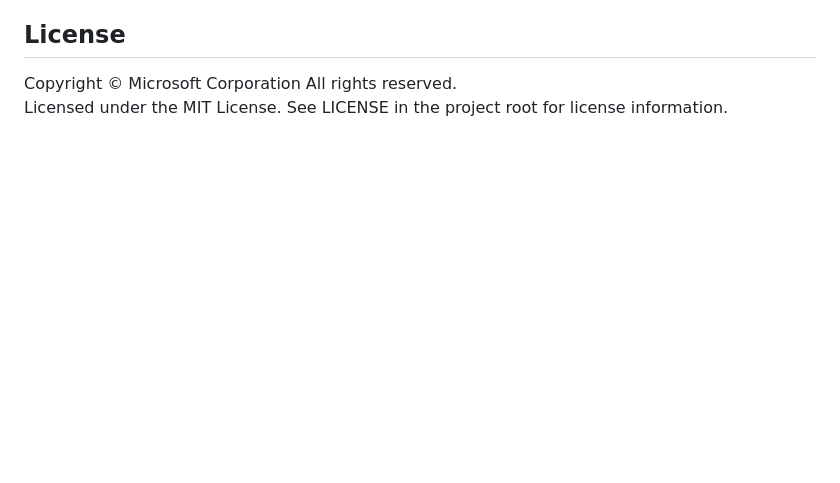
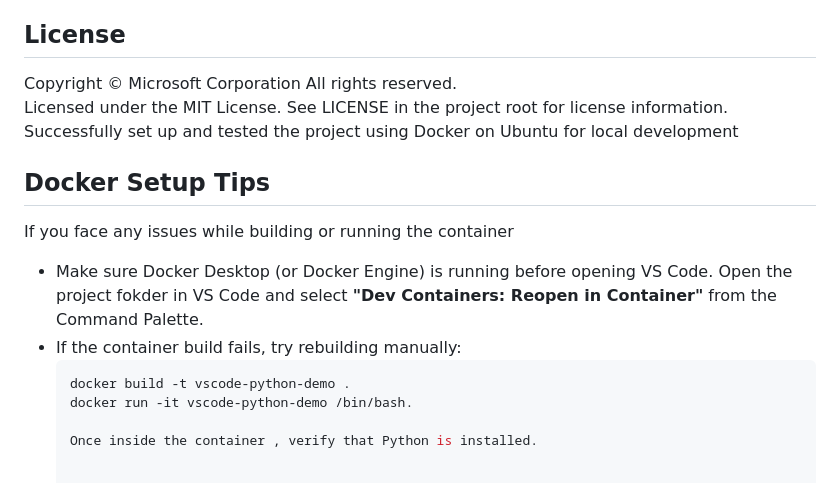
Before and after one commit to microsoft/vscode-remote-try-python, a Markdown page: README.md, the part around the change. Rendered like a GitHub page; blank space fills up the shorter version.

Commit message:
Add: improved Docker setup instructions in README

````diff
--- a/README.md
+++ b/README.md
@@ -110,3 +110,15 @@ contact [opencode@microsoft.com](mailto:opencode@microsoft.com) with any additio
 
 Copyright © Microsoft Corporation All rights reserved.<br />
 Licensed under the MIT License. See LICENSE in the project root for license information.
+Successfully set up and tested the project using Docker on Ubuntu for local development
+## Docker Setup Tips
+If you face any issues while building or running the container
+
+- Make sure Docker Desktop (or Docker Engine) is running before opening VS Code.
+Open the project fokder in VS Code and select **"Dev Containers: Reopen in Container"** from the Command Palette.
+- If the container build fails, try rebuilding manually:
+  ```bash
+  docker build -t vscode-python-demo .
+  docker run -it vscode-python-demo /bin/bash.
+
+  Once inside the container , verify that Python is installed.
````
